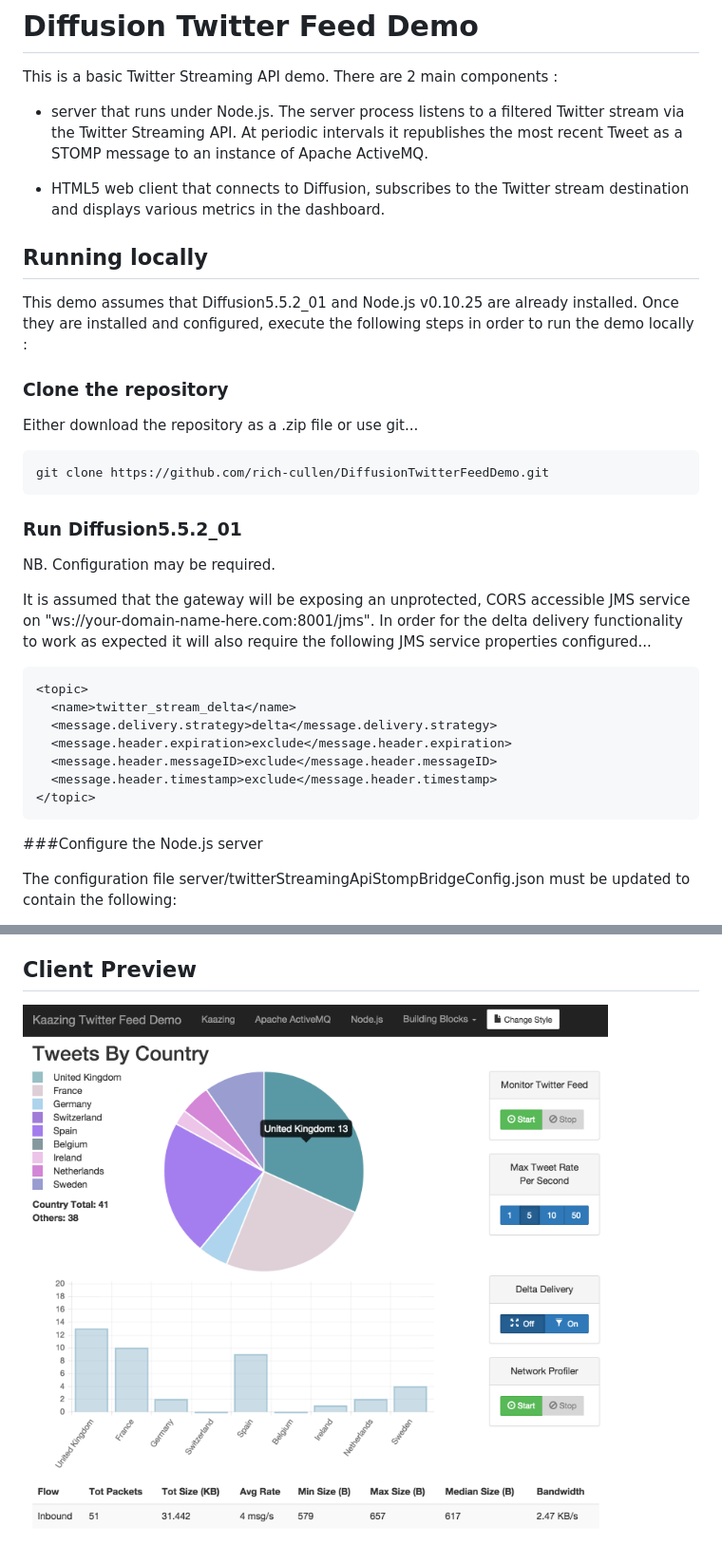
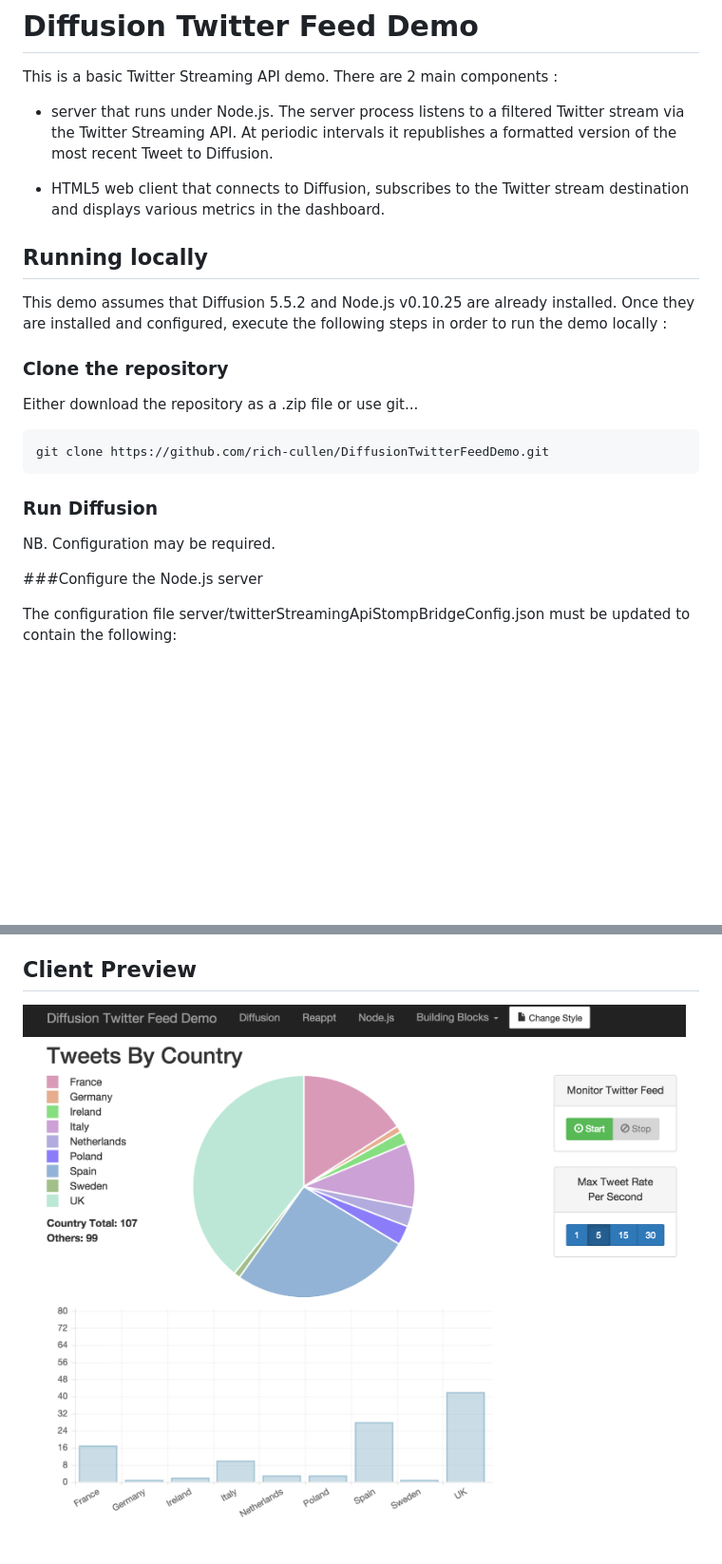
Before and after one commit to rich-cullen/DiffusionTwitterFeedDemo, a Markdown page: README.md, 2 parts joined by grey strips. Shown: that part at 95% size. GitHub-like rendering; pictures changed too: dashboard.png; blank space fills up the shorter version.

Commit message:
Updated README.md and client preview image

````diff
--- a/README.md
+++ b/README.md
@@ -2,14 +2,14 @@
 
 This is a basic Twitter Streaming API demo. There are 2 main components :
 
-- server that runs under Node.js. The server process listens to a filtered Twitter stream via the Twitter Streaming API. At periodic intervals it republishes the most recent Tweet as a STOMP message to an instance of Apache ActiveMQ.
+- server that runs under Node.js. The server process listens to a filtered Twitter stream via the Twitter Streaming API. At periodic intervals it republishes a formatted version of the most recent Tweet to Diffusion.
 
 - HTML5 web client that connects to Diffusion, subscribes to the Twitter stream destination and displays various metrics in the dashboard.
 
 
 ## Running locally
 
-This demo assumes that Diffusion5.5.2_01 and Node.js v0.10.25 are already installed. Once they are installed and configured, execute the following steps in order to run the demo locally :
+This demo assumes that Diffusion 5.5.2 and Node.js v0.10.25 are already installed. Once they are installed and configured, execute the following steps in order to run the demo locally :
 
 
 ### Clone the repository
@@ -21,21 +21,10 @@ git clone https://github.com/rich-cullen/DiffusionTwitterFeedDemo.git
 ```
 
 
-### Run Diffusion5.5.2_01
+### Run Diffusion
 
 NB. Configuration may be required.
 
-It is assumed that the gateway will be exposing an unprotected, CORS accessible JMS service on "ws://your-domain-name-here.com:8001/jms". In order for the delta delivery functionality to work as expected it will also require the following JMS service properties configured...
-
-```xml
-<topic>
-  <name>twitter_stream_delta</name>
-  <message.delivery.strategy>delta</message.delivery.strategy>
-  <message.header.expiration>exclude</message.header.expiration>
-  <message.header.messageID>exclude</message.header.messageID>
-  <message.header.timestamp>exclude</message.header.timestamp>
-</topic>
-```
 
 ###Configure the Node.js server
 
````
Also changed, not shown: 2 other files.
